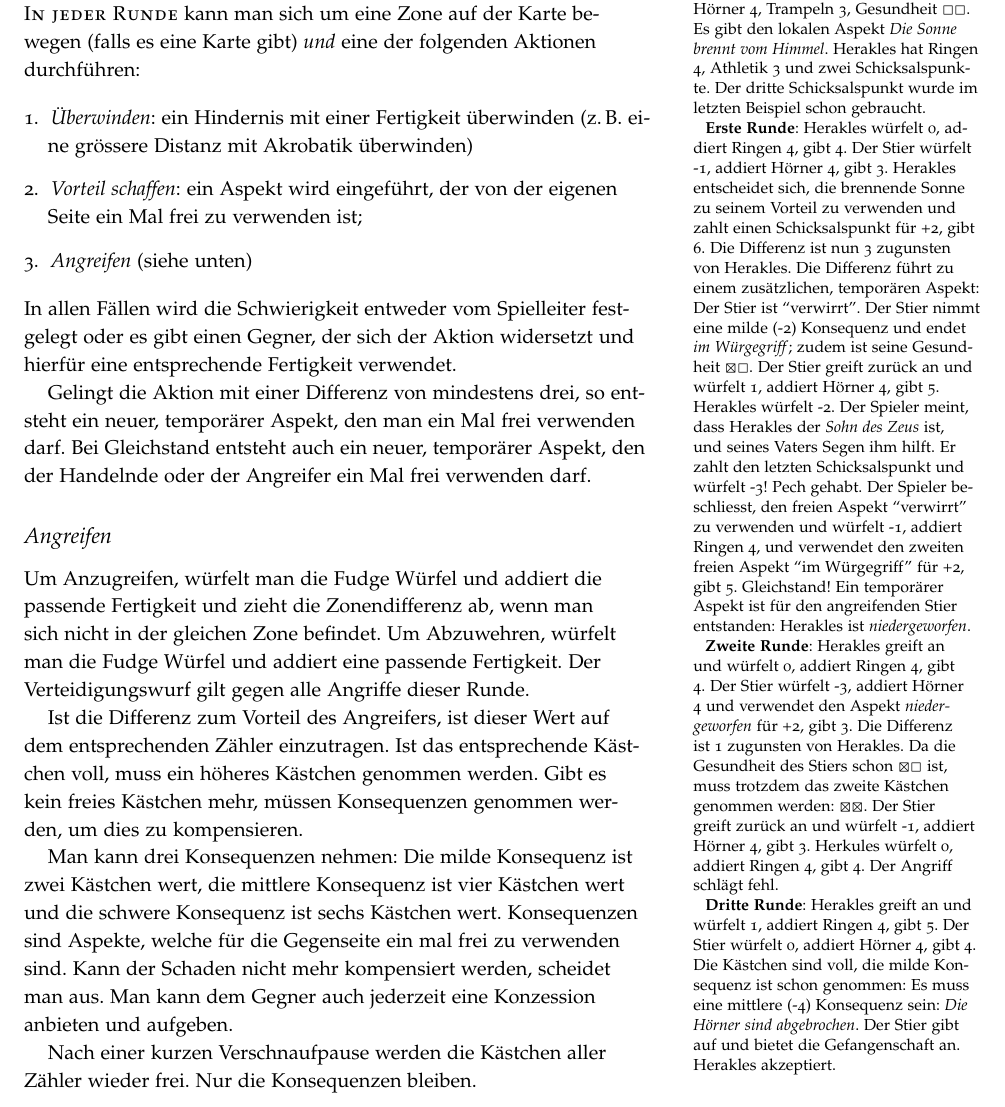
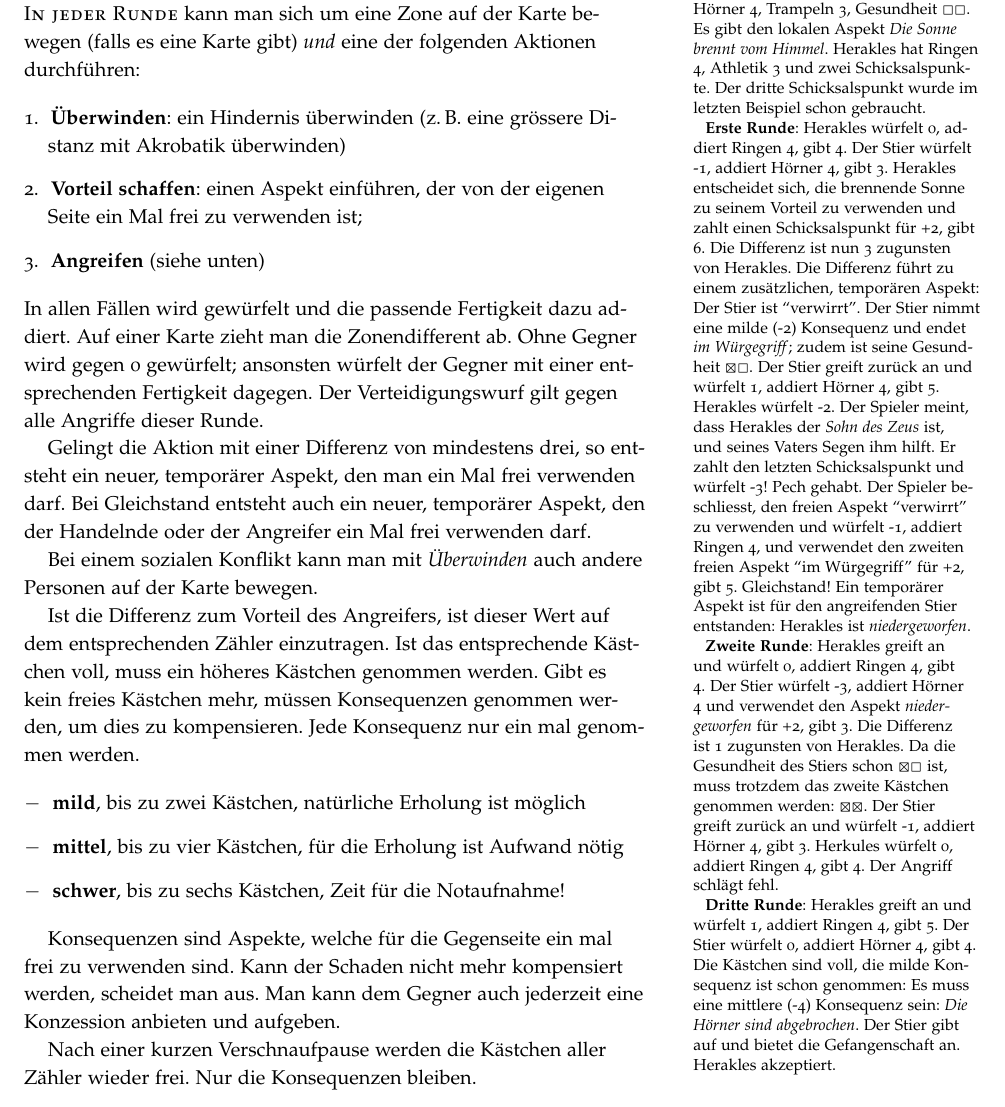
Before and after one commit to kensanata/geist-mesopotamiens, a LaTeX document (Der Geist Mesopotamiens.tex): part of page 4 of 6, cut so that both start at the same text. Compiled offline with pdfLaTeX.

Commit message:
Kampf besser erklärt.
Konsequenzen in einer Liste angeführt. Aktionen fett. Hinweis auf die
Karte im sozialen Konflikt.

```diff
--- a/Der Geist Mesopotamiens.tex
+++ b/Der Geist Mesopotamiens.tex
@@ -302,43 +302,46 @@ bewegen (falls es eine Karte gibt) \textit{und} eine der folgenden
 Aktionen durchführen:
 
 \begin{enumerate}
-\item \textit{Überwinden}: ein Hindernis mit einer Fertigkeit
-  überwinden (z.\,B.~eine grössere Distanz mit Akrobatik überwinden)
-\item \textit{Vorteil schaffen}: ein Aspekt wird eingeführt, der
-  von der eigenen Seite ein Mal frei zu verwenden ist;
-\item \textit{Angreifen} (siehe unten)
+\item \textbf{Überwinden}: ein Hindernis überwinden (z.\,B.~eine
+  grössere Distanz mit Akrobatik überwinden)
+\item \textbf{Vorteil schaffen}: einen Aspekt einführen, der von der
+  eigenen Seite ein Mal frei zu verwenden ist;
+\item \textbf{Angreifen} (siehe unten)
 \end{enumerate}
 
-\noindent In allen Fällen wird die Schwierigkeit entweder vom
-Spielleiter festgelegt oder es gibt einen Gegner, der sich der Aktion
-widersetzt und hierfür eine entsprechende Fertigkeit verwendet.
+\noindent In allen Fällen wird gewürfelt und die passende Fertigkeit
+dazu addiert. Auf einer Karte zieht man die Zonendifferent ab. Ohne
+Gegner wird gegen 0 gewürfelt; ansonsten würfelt der Gegner mit einer
+entsprechenden Fertigkeit dagegen. Der Verteidigungswurf gilt gegen
+alle Angriffe dieser Runde.
 
 Gelingt die Aktion mit einer Differenz von mindestens drei, so
 entsteht ein neuer, temporärer Aspekt, den man ein Mal frei verwenden
 darf. Bei Gleichstand entsteht auch ein neuer, temporärer Aspekt, den
 der Handelnde oder der Angreifer ein Mal frei verwenden darf.
 
-
-\subsection{Angreifen}
-
-Um Anzugreifen, würfelt man die Fudge Würfel und addiert die passende
-Fertigkeit und zieht die Zonendifferenz ab, wenn man sich nicht in der
-gleichen Zone befindet. Um Abzuwehren, würfelt man die Fudge Würfel
-und addiert eine passende Fertigkeit. Der Verteidigungswurf gilt gegen
-alle Angriffe dieser Runde.
+Bei einem sozialen Konflikt kann man mit \textit{Überwinden} auch
+andere Personen auf der Karte bewegen.
 
 Ist die Differenz zum Vorteil des Angreifers, ist dieser Wert auf dem
 entsprechenden Zähler einzutragen. Ist das entsprechende Kästchen
 voll, muss ein höheres Kästchen genommen werden. Gibt es kein freies
 Kästchen mehr, müssen Konsequenzen genommen werden, um dies zu
-kompensieren.
+kompensieren. Jede Konsequenz nur ein mal genommen werden.
 
-Man kann drei Konsequenzen nehmen: Die milde Konsequenz ist zwei
-Kästchen wert, die mittlere Konsequenz ist vier Kästchen wert und die
-schwere Konsequenz ist sechs Kästchen wert. Konsequenzen sind Aspekte,
-welche für die Gegenseite ein mal frei zu verwenden sind. Kann der
-Schaden nicht mehr kompensiert werden, scheidet man aus. Man kann dem
-Gegner auch jederzeit eine Konzession anbieten und aufgeben.
+\begin{itemize}
+\item \textbf{mild}, bis zu zwei Kästchen, natürliche Erholung ist
+  möglich
+\item \textbf{mittel}, bis zu vier Kästchen, für die Erholung ist
+  Aufwand nötig
+\item \textbf{schwer}, bis zu sechs Kästchen, Zeit für die
+  Notaufnahme!
+\end{itemize}
+
+Konsequenzen sind Aspekte, welche für die Gegenseite ein mal frei zu
+verwenden sind. Kann der Schaden nicht mehr kompensiert werden,
+scheidet man aus. Man kann dem Gegner auch jederzeit eine Konzession
+anbieten und aufgeben.
 
 Nach einer kurzen Verschnaufpause werden die Kästchen aller Zähler
 wieder frei. Nur die Konsequenzen bleiben.
```
